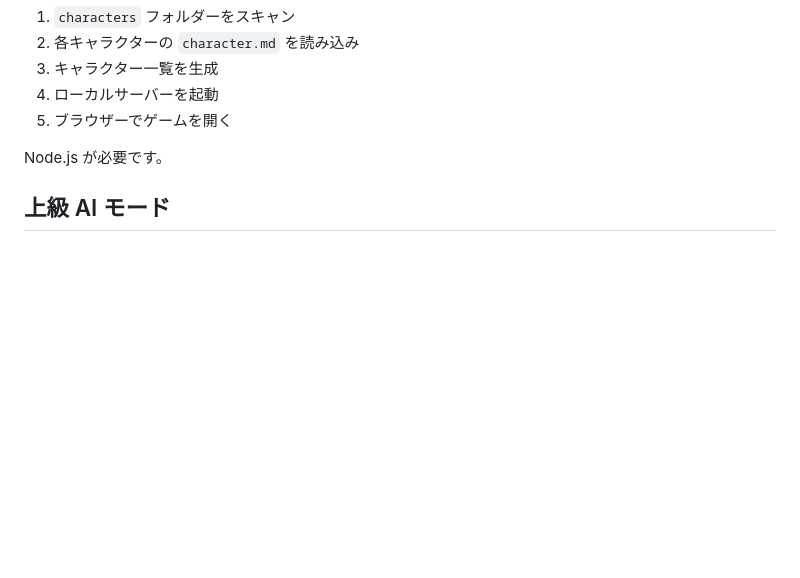
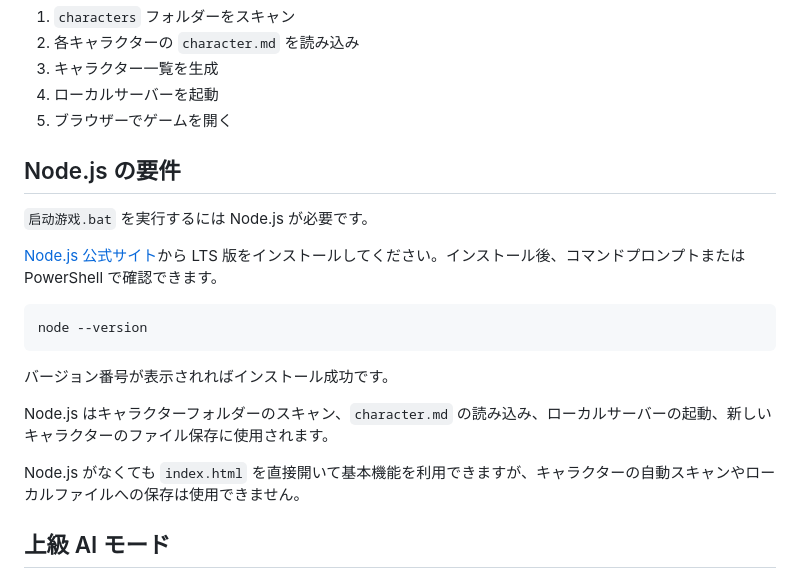
Before and after one commit to tonogino/vocab-deck-quiz, a Markdown page: README.md, the part around one of its changes. Drawn GitHub-style; blank space fills up the shorter version.

````diff
--- a/README.md
+++ b/README.md
@@ -266,7 +288,21 @@ API Key 保存在当前浏览器的 `localStorage` 中。纯前端应用无法
 4. ローカルサーバーを起動
 5. ブラウザーでゲームを開く
 
-Node.js が必要です。
+## Node.js の要件
+
+`启动游戏.bat` を実行するには Node.js が必要です。
+
+[Node.js 公式サイト](https://nodejs.org/)から LTS 版をインストールしてください。インストール後、コマンドプロンプトまたは PowerShell で確認できます。
+
+```bash
+node --version
+```
+
+バージョン番号が表示されればインストール成功です。
+
+Node.js はキャラクターフォルダーのスキャン、`character.md` の読み込み、ローカルサーバーの起動、新しいキャラクターのファイル保存に使用されます。
+
+Node.js がなくても `index.html` を直接開いて基本機能を利用できますが、キャラクターの自動スキャンやローカルファイルへの保存は使用できません。
 
 ## 上級 AI モード
 
````
Also changed, not shown: other parts of README.md (+44 -2 lines).
